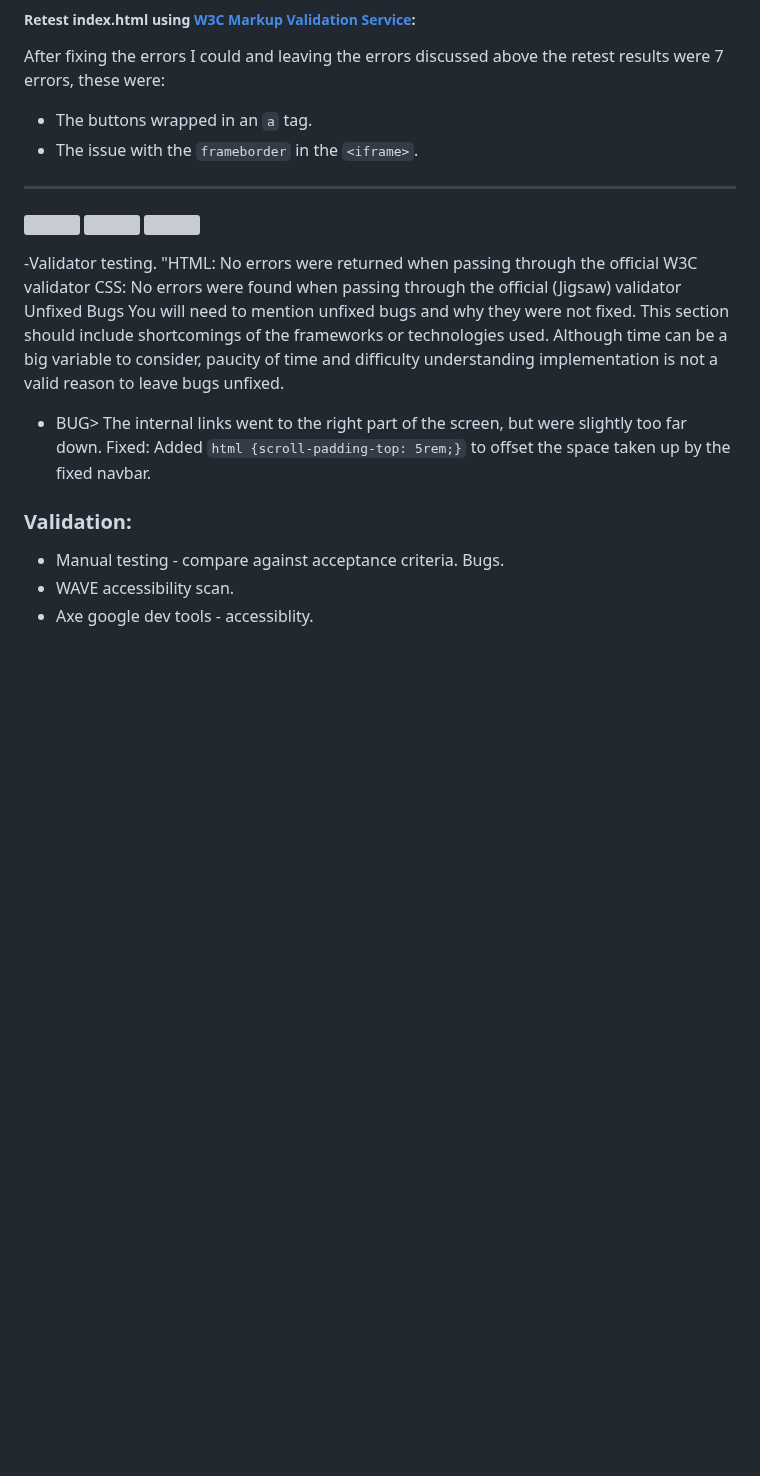
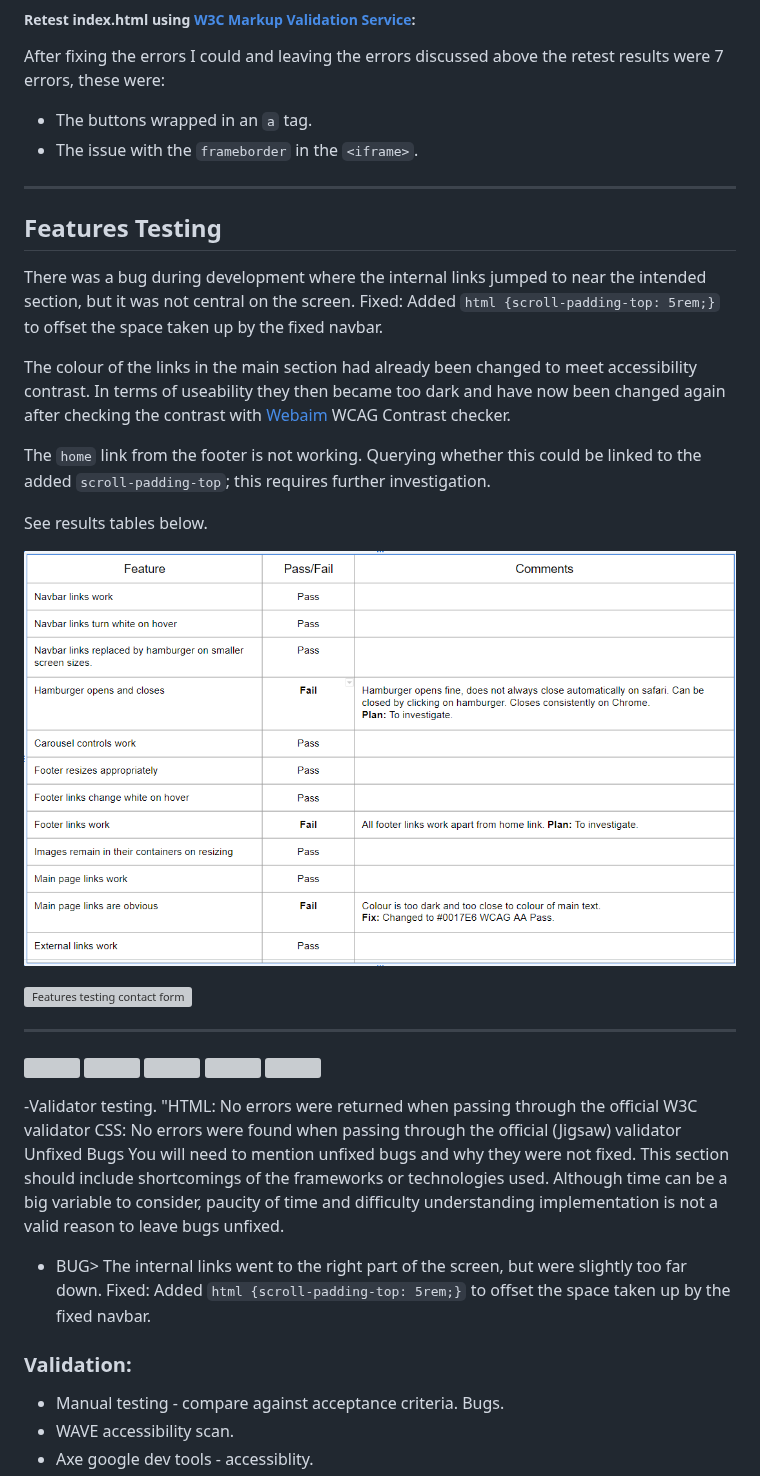
Before and after one commit to jeskodes/milestone-project-1-jesk, a Markdown page: README.md, the part around one of its changes. Drawn GitHub-style; blank space fills up the shorter version; grey boxes are pictures that could not be loaded.

```diff
--- a/README.md
+++ b/README.md
@@ -487,4 +487,20 @@ After fixing the errors I could and leaving the errors discussed above the retes
 
 ---
 
+## Features Testing
 
+There was a bug during development where the internal links jumped to near the intended section, but it was not central on the screen.
+Fixed: Added `html {scroll-padding-top: 5rem;}` to offset the space taken up by the fixed navbar.
+
+The colour of the links in the main section had already been changed to meet accessibility contrast. In terms of useability they then became too dark and have now been changed again after checking the contrast with [Webaim](https://wave.webaim.org/) WCAG Contrast checker.
+
+The `home` link from the footer is not working. Querying whether this could be linked to the added `scroll-padding-top`; this requires further investigation.
+
+See results tables below.
+
+![Features testing main page](https://github.com/jeskodes/milestone-project-1-jesk/blob/main/documentation/readmeimages/test_features.png)
+
+![Features testing contact form](https://github.com/jeskodes/milestone-project-1-jesk/blob/main/documentation/readmeimages/contact_form_test.png)
+
+---
+
```
Also changed, not shown: other parts of README.md (+2 -0 lines).
